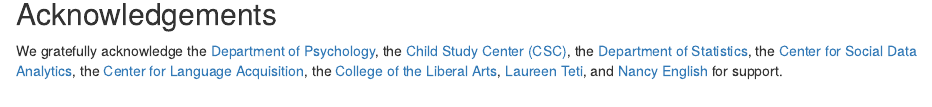
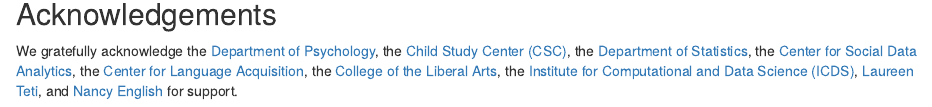
Before and after one commit to penn-state-open-science/bootcamp-2023, an R Markdown document (src/index.Rmd): the page in a window 1100 px wide, from 2350 px down. Rendered offline with R 4.5, knitr and Pandoc, with nearby package versions; drawn as R Markdown's standard HTML page in place of the format the file asks for.

Commit message:
Add ICDS as a sponsor.

````diff
--- a/src/index.Rmd
+++ b/src/index.Rmd
@@ -79,7 +79,7 @@
 
 ## Acknowledgements {-}
 
-We gratefully acknowledge the [Department of Psychology](http://psych.la.psu.edu), the [Child Study Center (CSC)](https://csc.la.psu.edu), the [Department of Statistics](https://science.psu.edu/stat), the [Center for Social Data Analytics](https://soda.la.psu.edu), the [Center for Language Acquisition](https://language.la.psu.edu), the [College of the Liberal Arts](https://la.psu.edu), [Laureen Teti](https://psych.la.psu.edu/directory/laureen-teti-ph-d), and [Nancy English](https://psych.la.psu.edu/directory/nec101) for support.
+We gratefully acknowledge the [Department of Psychology](http://psych.la.psu.edu), the [Child Study Center (CSC)](https://csc.la.psu.edu), the [Department of Statistics](https://science.psu.edu/stat), the [Center for Social Data Analytics](https://soda.la.psu.edu), the [Center for Language Acquisition](https://language.la.psu.edu), the [College of the Liberal Arts](https://la.psu.edu), the [Institute for Computational and Data Science (ICDS)](https://icds.psu.edu), [Laureen Teti](https://psych.la.psu.edu/directory/laureen-teti-ph-d), and [Nancy English](https://psych.la.psu.edu/directory/nec101) for support.
 
 ```{r add-bib-entries, include=FALSE}
 # automatically create a bib database for R packages
````
Also changed, not shown: docs/search.json, 11 other files.
